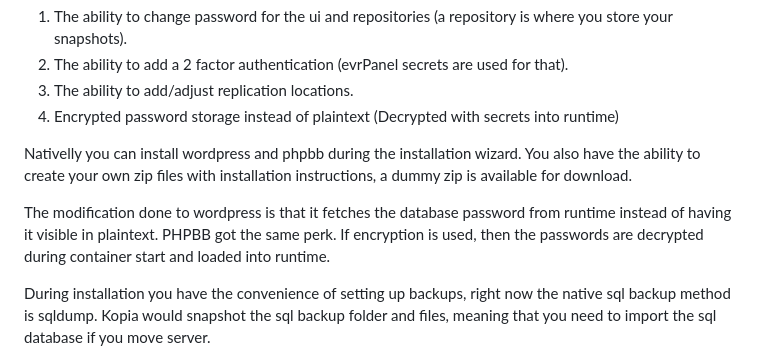
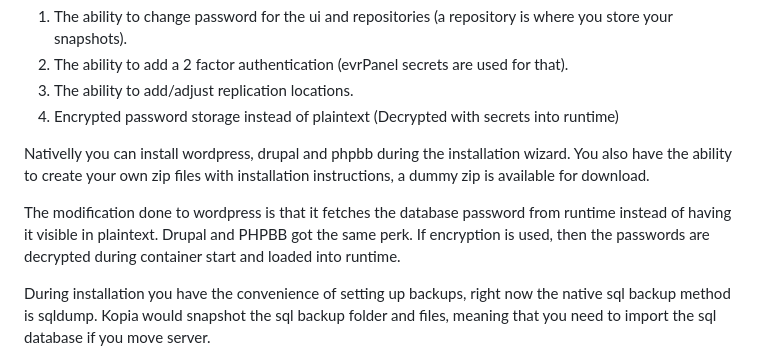
Before and after one commit to everlomp/everlomp, a Markdown page: README.md, the part around the change. Rendered like a GitHub page.

```diff
--- a/README.md
+++ b/README.md
@@ -31,9 +31,9 @@ Kopia is a wonderful snapshot tool that allow for encrypted and remotely stored
 3. The ability to add/adjust replication locations.
 4. Encrypted password storage instead of plaintext (Decrypted with secrets into runtime)
 
-Nativelly you can install wordpress and phpbb during the installation wizard. You also have the ability to create your own zip files with installation instructions, a dummy zip is available for download.
+Nativelly you can install wordpress, drupal and phpbb during the installation wizard. You also have the ability to create your own zip files with installation instructions, a dummy zip is available for download.
 
-The modification done to wordpress is that it fetches the database password from runtime instead of having it visible in plaintext. PHPBB got the same perk. If encryption is used, then the passwords are decrypted during container start and loaded into runtime.
+The modification done to wordpress is that it fetches the database password from runtime instead of having it visible in plaintext. Drupal and PHPBB got the same perk. If encryption is used, then the passwords are decrypted during container start and loaded into runtime.
 
 During installation you have the convenience of setting up backups, right now the native sql backup method is sqldump. Kopia would snapshot the sql backup folder and files, meaning that you need to import the sql database if you move server.
 
```
